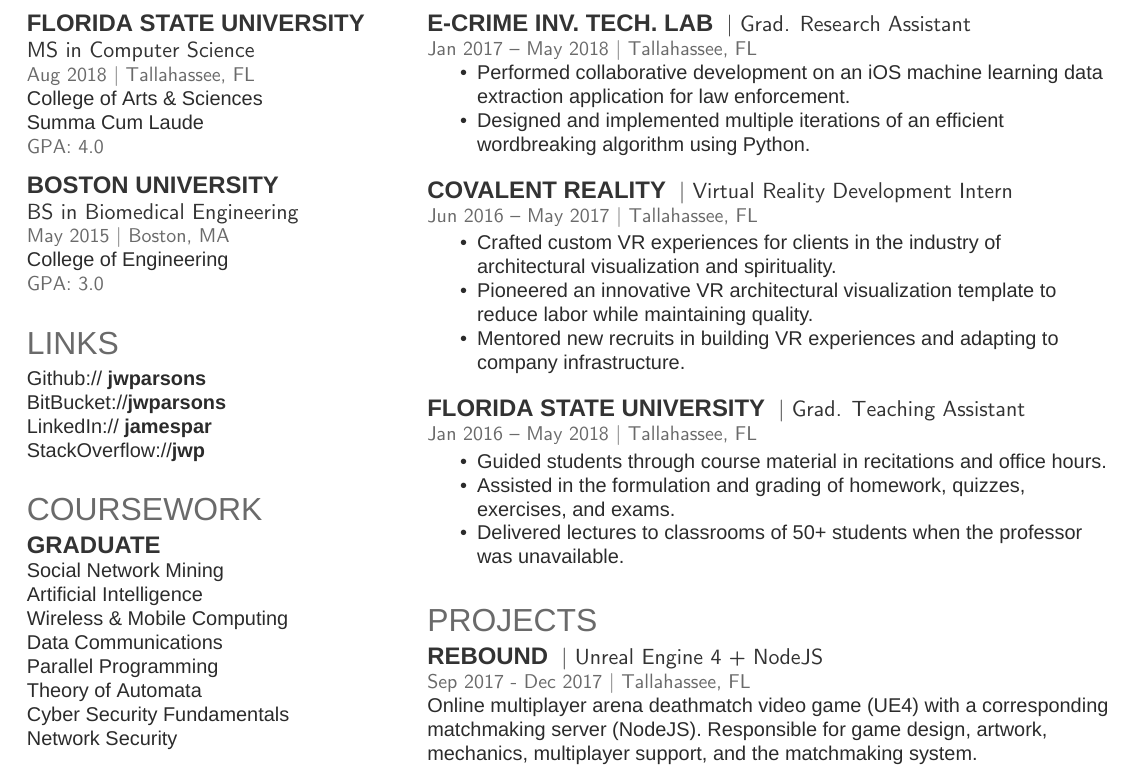
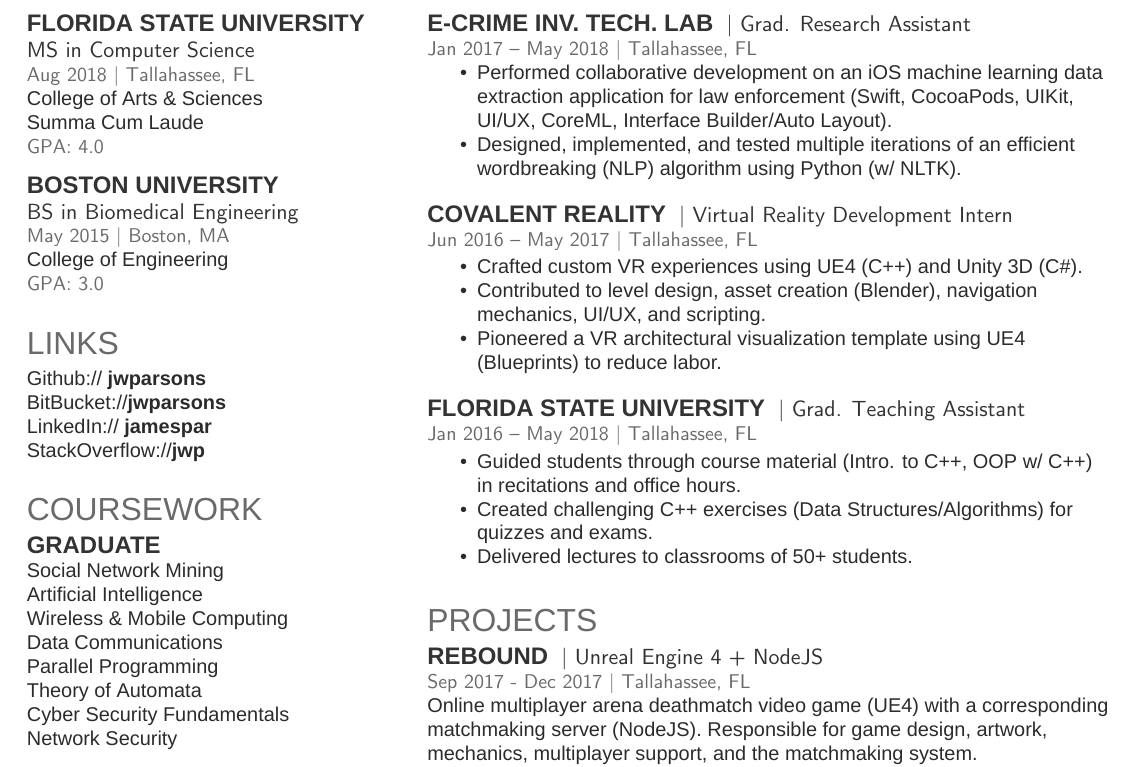
Before and after one commit to jwparsons/Resume, a LaTeX CV (XeTeX/jwp_resume.tex): part of the page, cut so that both start at the same text. Compiled offline with XeLaTeX; a missing font is replaced by an installed copy or a similar font.

Commit message:
update experience

```diff
--- a/XeTeX/jwp_resume.tex
+++ b/XeTeX/jwp_resume.tex
@@ -173,8 +173,8 @@ C \textbullet{} JavaScript \textbullet{} HTML\textbullet{} CSS \\ Assembly \text
 \descript{| Grad. Research Assistant}
 \location{Jan 2017 – May 2018 | Tallahassee, FL}
 \begin{itemize}[noitemsep,topsep=0pt]
-\item Performed collaborative development on an iOS machine learning data extraction application for law enforcement.
-\item Designed and implemented multiple iterations of an efficient wordbreaking algorithm using Python.
+\item Performed collaborative development on an iOS machine learning data extraction application for law enforcement (Swift, CocoaPods, UIKit, UI/UX, CoreML, Interface Builder/Auto Layout).
+\item Designed, implemented, and tested multiple iterations of an efficient wordbreaking (NLP) algorithm using Python (w/ NLTK).
 \end{itemize}
 \vspace{3mm}
 
@@ -182,9 +182,9 @@ C \textbullet{} JavaScript \textbullet{} HTML\textbullet{} CSS \\ Assembly \text
 \descript{| Virtual Reality Development Intern}
 \location{Jun 2016 – May 2017 | Tallahassee, FL}
 \begin{itemize}[noitemsep,topsep=0pt]
-\item Crafted custom VR experiences for clients in the industry of architectural visualization and spirituality.
-\item Pioneered an innovative VR architectural visualization template to reduce labor while maintaining quality.
-\item Mentored new recruits in building VR experiences and adapting to company infrastructure.
+\item Crafted custom VR experiences using UE4 (C++) and Unity 3D (C\#).
+\item Contributed to level design, asset creation (Blender), navigation mechanics, UI/UX, and scripting.
+\item Pioneered a VR architectural visualization template using UE4 (Blueprints) to reduce labor.
 \end{itemize}
 \vspace{3mm}
 
@@ -193,9 +193,9 @@ C \textbullet{} JavaScript \textbullet{} HTML\textbullet{} CSS \\ Assembly \text
 \location{Jan 2016 – May 2018 | Tallahassee, FL}
 \begin{itemize}[noitemsep,topsep=0pt]
 \itemsep0em
-\item Guided students through course material in recitations and office hours.
-\item Assisted in the formulation and grading of homework, quizzes, exercises, and exams.
-\item Delivered lectures to classrooms of 50+ students when the professor was unavailable.
+\item Guided students through course material (Intro. to C++, OOP w/ C++) in recitations and office hours.
+\item Created challenging C++ exercises (Data Structures/Algorithms) for quizzes and exams.
+\item Delivered lectures to classrooms of 50+ students.
 \end{itemize}
 \sectionsep
 
```
